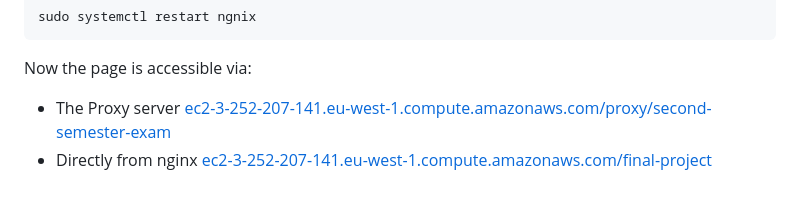
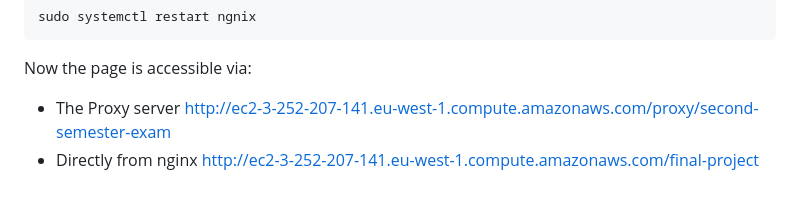
Before and after one commit to Nwachukwu-Uzor/alt-school-second-semester-exam, a Markdown page: README.md, the part around the change. GitHub-like rendering.

Commit message:
fix: broken url for hosted instances

````diff
--- a/README.md
+++ b/README.md
@@ -161,5 +161,5 @@ http {
 sudo systemctl restart ngnix
 ```
 Now the page is accessible via:
-- The Proxy server [ec2-3-252-207-141.eu-west-1.compute.amazonaws.com/proxy/second-semester-exam](ec2-3-252-207-141.eu-west-1.compute.amazonaws.com/proxy/second-semester-exam)
-- Directly from nginx [ec2-3-252-207-141.eu-west-1.compute.amazonaws.com/final-project](ec2-3-252-207-141.eu-west-1.compute.amazonaws.com/final-project)
+- The Proxy server [http://ec2-3-252-207-141.eu-west-1.compute.amazonaws.com/proxy/second-semester-exam](http://ec2-3-252-207-141.eu-west-1.compute.amazonaws.com/proxy/second-semester-exam)
+- Directly from nginx [http://ec2-3-252-207-141.eu-west-1.compute.amazonaws.com/final-project](http://ec2-3-252-207-141.eu-west-1.compute.amazonaws.com/final-project)
````
